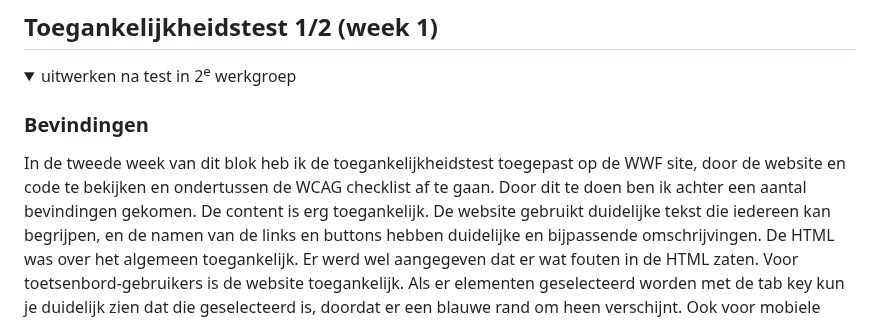
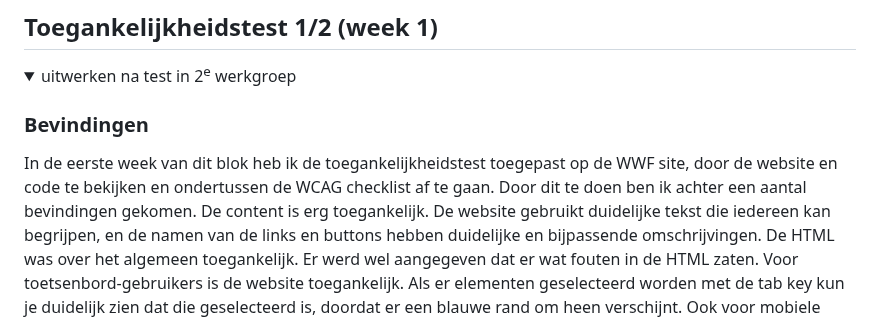
Before and after one commit to BibiUnger/frontenddevelopment, a Markdown page: README.md, the part around one of its changes. Rendered like a GitHub page; folded sections open.

```diff
--- a/README.md
+++ b/README.md
@@ -56,7 +56,8 @@ Nb. Door *open* toe te voegen aan een *details* element kun je deze standaard op
   <summary>uitwerken na test in 2<sup>e</sup> werkgroep</summary>
 
   ### Bevindingen
-In de tweede week van dit blok heb ik de toegankelijkheidstest toegepast op de WWF site, door de website en code te bekijken en ondertussen de WCAG checklist af te gaan. Door dit te doen ben ik achter een aantal bevindingen gekomen.
+
+In de eerste week van dit blok heb ik de toegankelijkheidstest toegepast op de WWF site, door de website en code te bekijken en ondertussen de WCAG checklist af te gaan. Door dit te doen ben ik achter een aantal bevindingen gekomen.
 De content is erg toegankelijk. De website gebruikt duidelijke tekst die iedereen kan begrijpen, en de namen van de links en buttons hebben duidelijke en bijpassende omschrijvingen.
 De HTML was over het algemeen toegankelijk. Er werd wel aangegeven dat er wat fouten in de HTML zaten.
 Voor toetsenbord-gebruikers is de website toegankelijk. Als er elementen geselecteerd worden met de tab key kun je duidelijk zien dat die geselecteerd is, doordat er een blauwe rand om heen verschijnt.
```
Also changed, not shown: other parts of README.md (+0 -2 lines).
